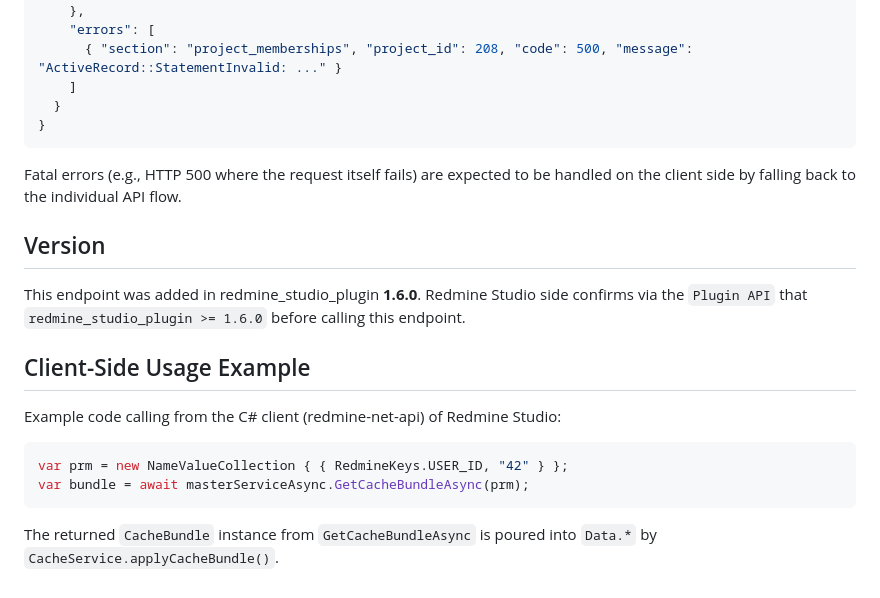
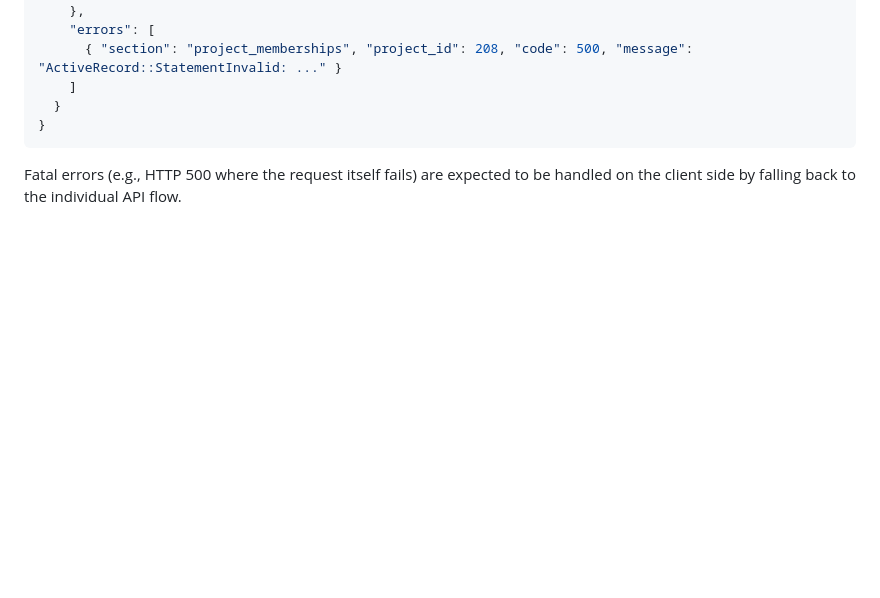
Before and after one commit to RedminePower/redmine_studio_plugin, a Markdown page: docs/cache_bundle_api-en.md, the part around the change. Drawn GitHub-style; blank space fills up the shorter version.

````diff
--- a/docs/cache_bundle_api-en.md
+++ b/docs/cache_bundle_api-en.md
@@ -104,18 +104,3 @@ Example:
 ```
 
 Fatal errors (e.g., HTTP 500 where the request itself fails) are expected to be handled on the client side by falling back to the individual API flow.
-
-## Version
-
-This endpoint was added in redmine_studio_plugin **1.6.0**. Redmine Studio side confirms via the `Plugin API` that `redmine_studio_plugin >= 1.6.0` before calling this endpoint.
-
-## Client-Side Usage Example
-
-Example code calling from the C# client (redmine-net-api) of Redmine Studio:
-
-```csharp
-var prm = new NameValueCollection { { RedmineKeys.USER_ID, "42" } };
-var bundle = await masterServiceAsync.GetCacheBundleAsync(prm);
-```
-
-The returned `CacheBundle` instance from `GetCacheBundleAsync` is poured into `Data.*` by `CacheService.applyCacheBundle()`.
````
Also changed, not shown: docs/cache_bundle_api.md (+0 -15 lines).
